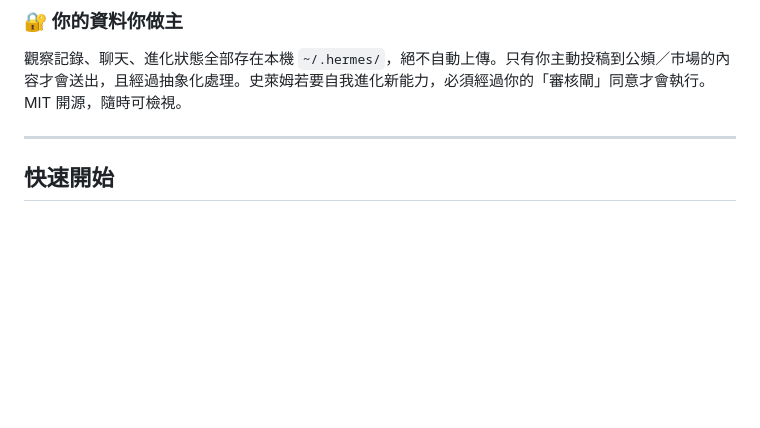
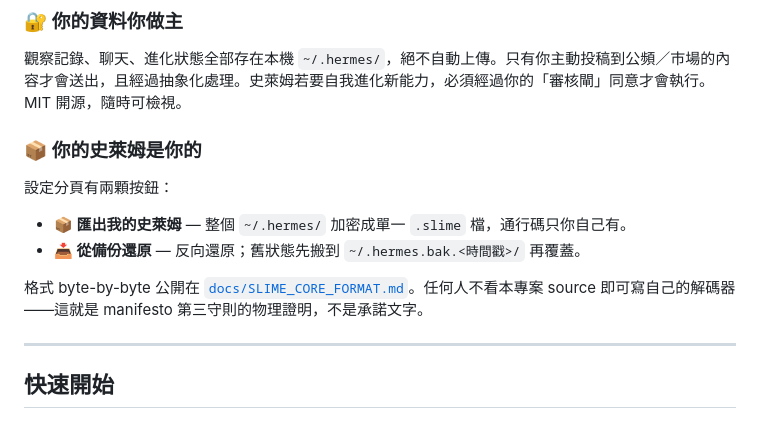
Before and after one commit to page5888/slimeagent, a Markdown page: README.md, the part around one of its changes. GitHub-like rendering; blank space fills up the shorter version.

```diff
--- a/README.md
+++ b/README.md
@@ -40,6 +60,13 @@ AI Slime Agent 是一個**背景常駐**的桌面 AI 夥伴。
 
 ### 🔐 你的資料你做主
 觀察記錄、聊天、進化狀態全部存在本機 `~/.hermes/`，絕不自動上傳。只有你主動投稿到公頻／市場的內容才會送出，且經過抽象化處理。史萊姆若要自我進化新能力，必須經過你的「審核閘」同意才會執行。MIT 開源，隨時可檢視。
+
+### 📦 你的史萊姆是你的
+設定分頁有兩顆按鈕：
+- **📦 匯出我的史萊姆** — 整個 `~/.hermes/` 加密成單一 `.slime` 檔，通行碼只你自己有。
+- **📥 從備份還原** — 反向還原；舊狀態先搬到 `~/.hermes.bak.<時間戳>/` 再覆蓋。
+
+格式 byte-by-byte 公開在 [`docs/SLIME_CORE_FORMAT.md`](docs/SLIME_CORE_FORMAT.md)。任何人不看本專案 source 即可寫自己的解碼器——這就是 manifesto 第三守則的物理證明，不是承諾文字。
 
 ---
 
```
Also changed, not shown: other parts of README.md (+41 -14 lines).
